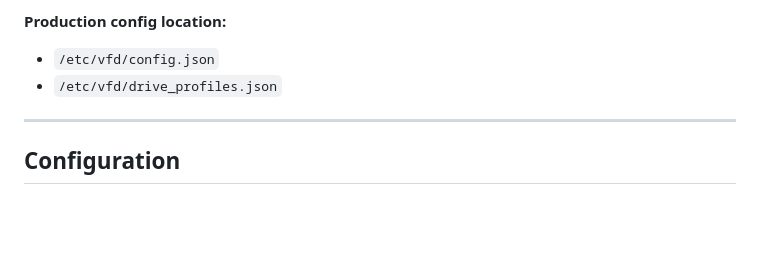
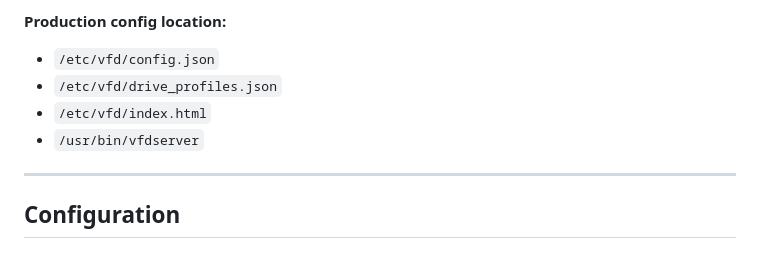
Before and after one commit to bitlewis/vfdserver, a Markdown page: README.md, the part around the change. Rendered like a GitHub page; blank space fills up the shorter version.

```diff
--- a/README.md
+++ b/README.md
@@ -43,6 +43,8 @@ A modern, production-ready web-based control and monitoring server for Variable
 **Production config location:**
 - `/etc/vfd/config.json`
 - `/etc/vfd/drive_profiles.json`
+- `/etc/vfd/index.html`
+- `/usr/bin/vfdserver`
 
 ---
 
```
